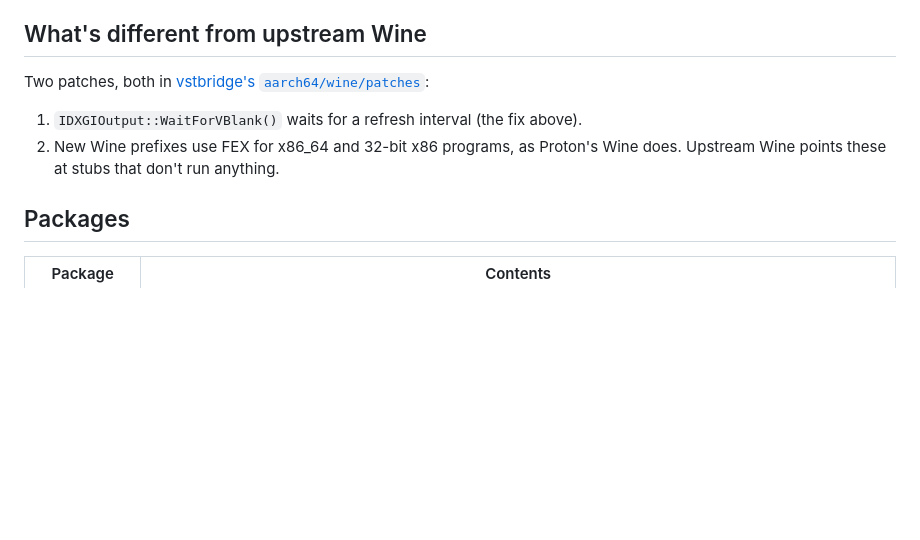
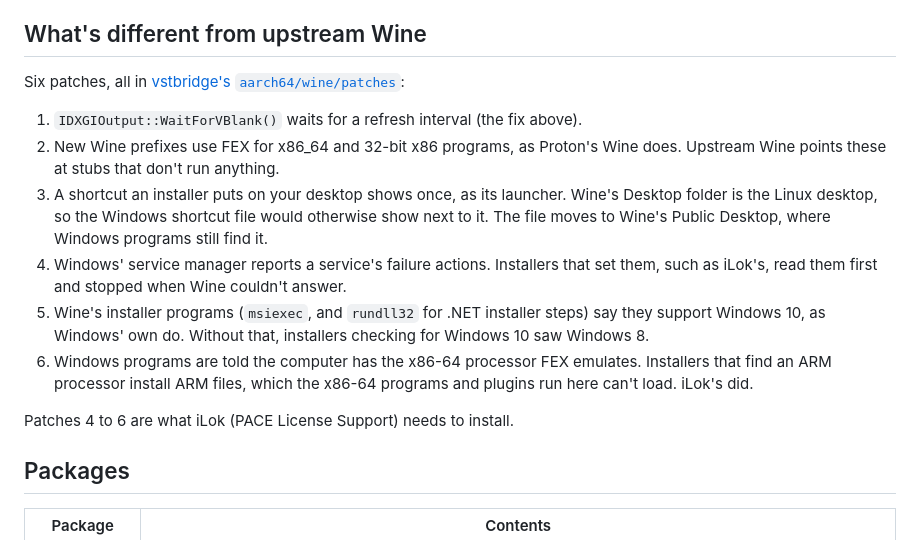
Before and after one commit to rations/pivuan, a Markdown page: wine-fex-info.md, the part around the change. Drawn GitHub-style; blank space fills up the shorter version.

```diff
--- a/wine-fex-info.md
+++ b/wine-fex-info.md
@@ -35,12 +35,24 @@ DXVK requires, such as BC texture compression and 64-bit shader integers.
 
 ## What's different from upstream Wine
 
-Two patches, both in
+Six patches, all in
 [vstbridge's `aarch64/wine/patches`](https://github.com/rations/vstbridge/tree/arm64/aarch64/wine/patches):
 
 1. `IDXGIOutput::WaitForVBlank()` waits for a refresh interval (the fix above).
 2. New Wine prefixes use FEX for x86_64 and 32-bit x86 programs, as Proton's Wine does. Upstream
    Wine points these at stubs that don't run anything.
+3. A shortcut an installer puts on your desktop shows once, as its launcher. Wine's Desktop folder
+   is the Linux desktop, so the Windows shortcut file would otherwise show next to it. The file
+   moves to Wine's Public Desktop, where Windows programs still find it.
+4. Windows' service manager reports a service's failure actions. Installers that set them, such as
+   iLok's, read them first and stopped when Wine couldn't answer.
+5. Wine's installer programs (`msiexec`, and `rundll32` for .NET installer steps) say they support
+   Windows 10, as Windows' own do. Without that, installers checking for Windows 10 saw Windows 8.
+6. Windows programs are told the computer has the x86-64 processor FEX emulates. Installers that
+   find an ARM processor install ARM files, which the x86-64 programs and plugins run here can't
+   load. iLok's did.
+
+Patches 4 to 6 are what iLok (PACE License Support) needs to install.
 
 ## Packages
 
```
Also changed, not shown: README.md (+11 -6 lines).
